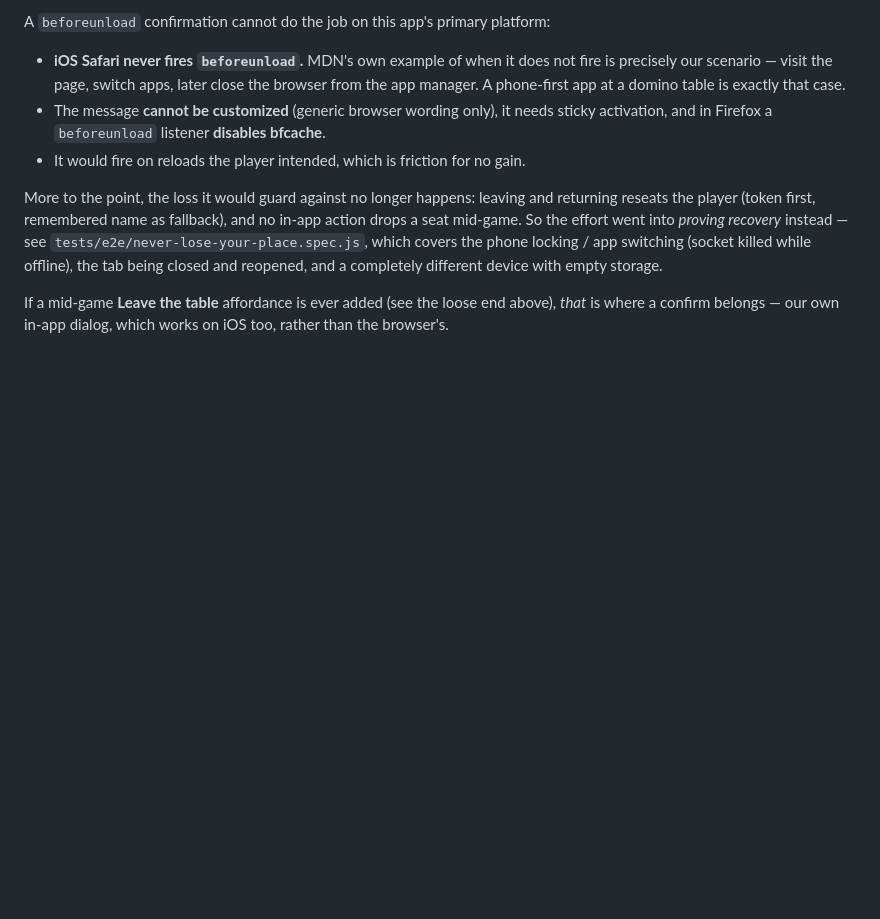
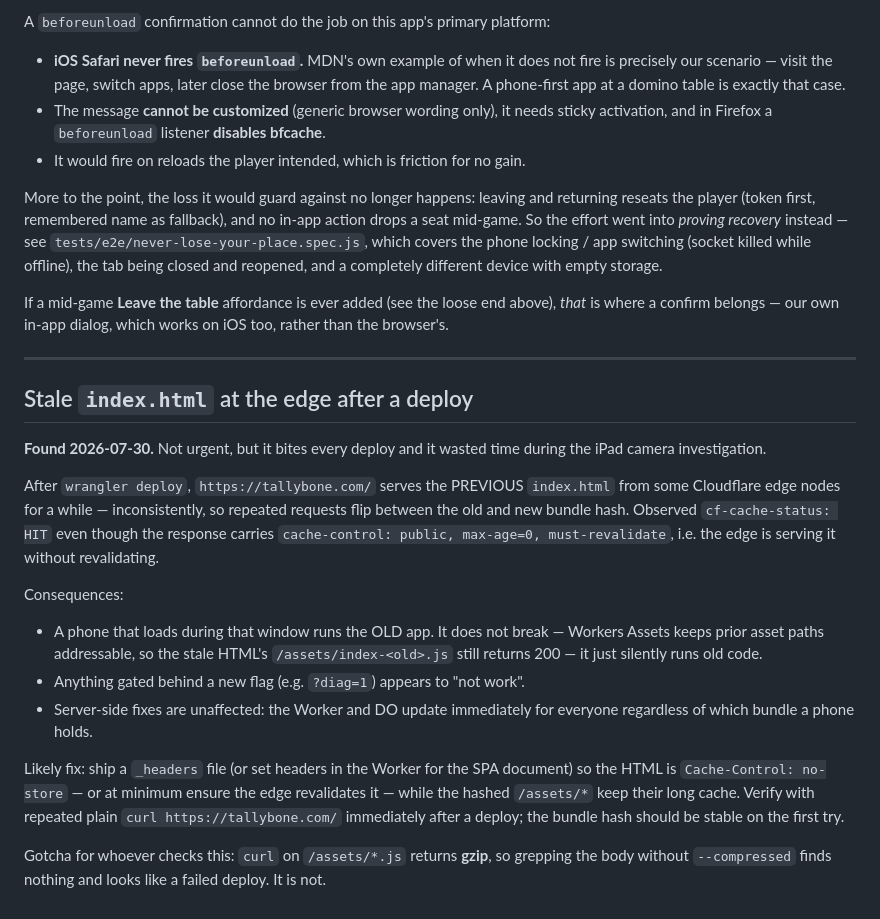
Before and after one commit to petr0n/tallybone, a Markdown page: docs/todo.md, the part around the change. Rendered like a GitHub page; blank space fills up the shorter version.

Commit message:
docs(todo): record stale index.html at the edge after deploys
After wrangler deploy, tallybone.com/ serves the previous index.html from some
edge nodes for a while, inconsistently — repeated requests flip between the old
and new bundle hash, with cf-cache-status: HIT despite the response carrying
cache-control: public, max-age=0, must-revalidate.

Nothing breaks (Workers Assets keeps old asset paths addressable, so stale HTML
still resolves its JS and simply runs old code, and Worker/DO changes apply
immediately regardless) but anything gated behind a new client flag looks broken
during the window. Notes the likely fix (no-store on the SPA document via
_headers while hashed assets keep their long cache) and how to verify it.

Also records the trap that cost time here: curl returns gzip for /assets/*.js, so
grepping the body without --compressed finds nothing and reads as a failed
deploy when the deploy was fine.

```diff
--- a/docs/todo.md
+++ b/docs/todo.md
@@ -123,3 +123,36 @@ reopened, and a completely different device with empty storage.
 If a mid-game **Leave the table** affordance is ever added (see the loose end
 above), *that* is where a confirm belongs — our own in-app dialog, which works on
 iOS too, rather than the browser's.
+
+---
+
+## Stale `index.html` at the edge after a deploy
+
+**Found 2026-07-30.** Not urgent, but it bites every deploy and it wasted time
+during the iPad camera investigation.
+
+After `wrangler deploy`, `https://tallybone.com/` serves the PREVIOUS
+`index.html` from some Cloudflare edge nodes for a while — inconsistently, so
+repeated requests flip between the old and new bundle hash. Observed
+`cf-cache-status: HIT` even though the response carries
+`cache-control: public, max-age=0, must-revalidate`, i.e. the edge is serving it
+without revalidating.
+
+Consequences:
+
+- A phone that loads during that window runs the OLD app. It does not break —
+  Workers Assets keeps prior asset paths addressable, so the stale HTML's
+  `/assets/index-<old>.js` still returns 200 — it just silently runs old code.
+- Anything gated behind a new flag (e.g. `?diag=1`) appears to "not work".
+- Server-side fixes are unaffected: the Worker and DO update immediately for
+  everyone regardless of which bundle a phone holds.
+
+Likely fix: ship a `_headers` file (or set headers in the Worker for the SPA
+document) so the HTML is `Cache-Control: no-store` — or at minimum ensure the
+edge revalidates it — while the hashed `/assets/*` keep their long cache. Verify
+with repeated plain `curl https://tallybone.com/` immediately after a deploy;
+the bundle hash should be stable on the first try.
+
+Gotcha for whoever checks this: `curl` on `/assets/*.js` returns **gzip**, so
+grepping the body without `--compressed` finds nothing and looks like a failed
+deploy. It is not.
```
